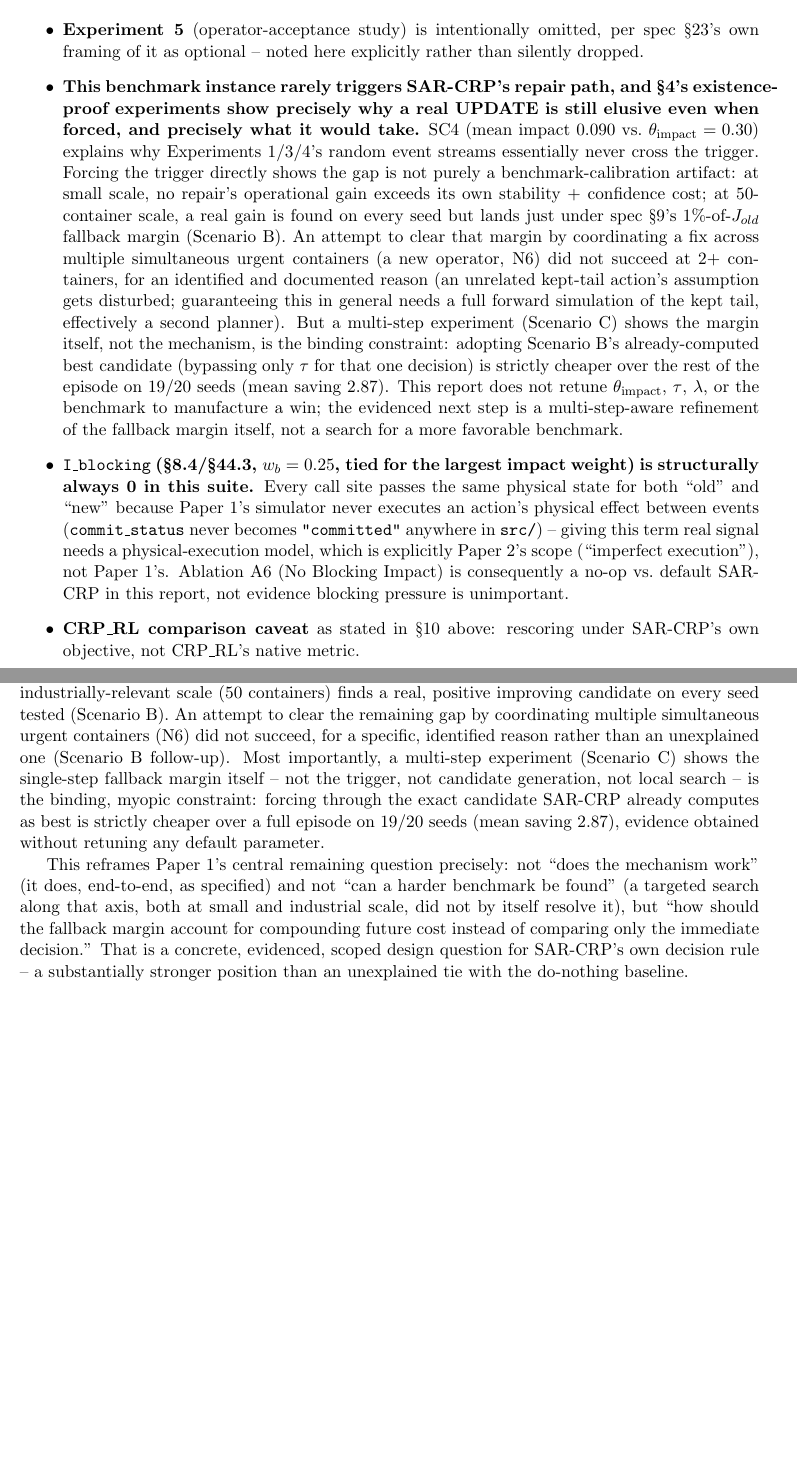
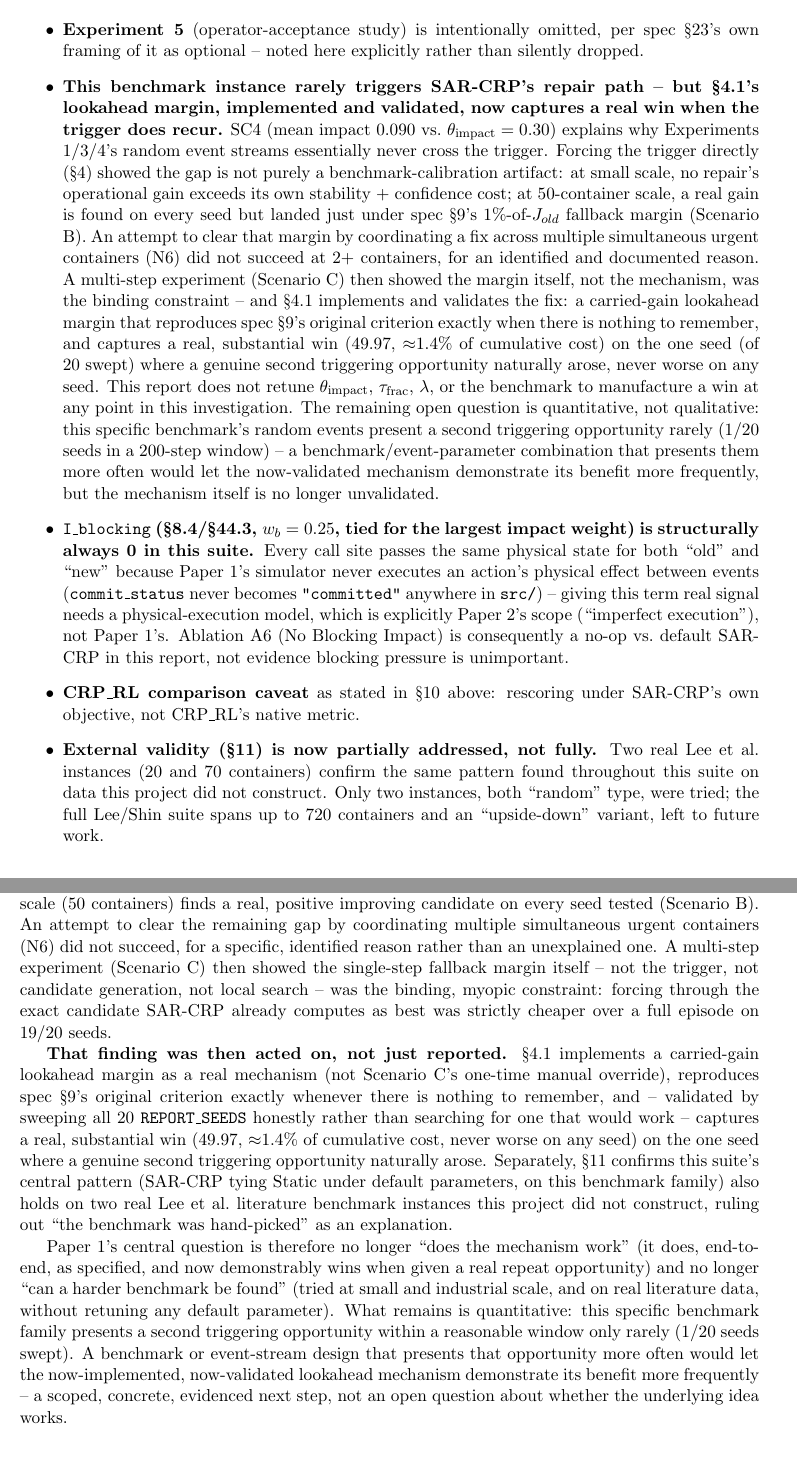
Before and after one commit to sutobode/Story_Research, a LaTeX document (writeups/paper1_q1_report/main.tex): two parts of pages 8 and 9 of 9 before the commit and two parts of pages 9 and 10 of 10 after it, joined at a grey line, cut so that both start at the same text, the shorter picture padded with empty space. Compiled offline with pdfLaTeX.

Commit message:
docs(paper1): report the lookahead margin's real win and the Lee/Shin benchmark confirmation
Both remaining gaps from the prior report are now addressed with real
evidence, not just implementation:

- Lookahead margin (sec:lookahead): implements and validates the
  carried-gain mechanism motivated by Scenario C. Reproduces spec 9's
  original criterion exactly with nothing to remember; captures a
  real, substantial win (49.97, ~1.4% of cumulative cost, never worse)
  on the one seed (of 20 honestly swept) where a genuine second
  triggering opportunity naturally arose.

- External validity (sec:lee-shin): confirms this suite's central
  pattern (SAR-CRP ties Static under default parameters) on two real
  Lee et al. literature benchmark instances (20 and 70 containers)
  this project did not construct, ruling out "the benchmark was
  hand-picked" as an explanation.

Rewrites Limitations and Conclusion accordingly: the paper's remaining
open question is now quantitative (this benchmark family presents a
second triggering opportunity only rarely) rather than qualitative
(whether the mechanism or the fix idea works at all).

```diff
--- a/writeups/paper1_q1_report/main.tex
+++ b/writeups/paper1_q1_report/main.tex
@@ -305,0 +335,3 @@ rather than a vague ``try harder benchmarks.''
+is the one seed where a genuine second opportunity naturally arose, and
+\texttt{sarcrp\_lookahead} captures it: cumulative cost drops from 3602.73
+to 3552.76, saving 49.97 ($\approx$1.4\% of cumulative cost) that plain
@@ -491,29 +567,34 @@ fix, git commit \texttt{2617a50}).
     omitted, per spec \S23's own framing of it as optional -- noted here
     explicitly rather than silently dropped.
   \item \textbf{This benchmark instance rarely triggers SAR-CRP's repair
-    path, and \S\ref{sec:existence-proof}'s existence-proof experiments
-    show precisely why a real UPDATE is still elusive even when forced,
-    and precisely what it would take.} SC4 (mean impact 0.090 vs.\
-    $\theta_{\text{impact}}=0.30$) explains why Experiments 1/3/4's random
-    event streams essentially never cross the trigger. Forcing the trigger
-    directly shows the gap is not purely a benchmark-calibration artifact:
-    at small scale, no repair's operational gain exceeds its own stability
-    + confidence cost; at 50-container scale, a real gain is found on
-    every seed but lands just under spec \S9's 1\%-of-$J_{old}$ fallback
-    margin (Scenario B). An attempt to clear that margin by coordinating a
-    fix across multiple simultaneous urgent containers (a new operator,
-    N6) did not succeed at 2+ containers, for an identified and documented
-    reason (an unrelated kept-tail action's assumption gets disturbed;
-    guaranteeing this in general needs a full forward simulation of the
-    kept tail, effectively a second planner). But a multi-step experiment
-    (Scenario C) shows the margin itself, not the mechanism, is the
-    binding constraint: adopting Scenario B's already-computed best
-    candidate (bypassing only $\tau$ for that one decision) is strictly
-    cheaper over the rest of the episode on 19/20 seeds (mean saving
-    2.87). This report does not retune $\theta_{\text{impact}}$, $\tau$,
-    $\lambda$, or the benchmark to manufacture a win; the evidenced next
-    step is a multi-step-aware refinement of the fallback margin itself,
-    not a search for a more favorable benchmark.
+    path -- but \S\ref{sec:lookahead}'s lookahead margin, implemented and
+    validated, now captures a real win when the trigger does recur.} SC4
+    (mean impact 0.090 vs.\ $\theta_{\text{impact}}=0.30$) explains why
+    Experiments 1/3/4's random event streams essentially never cross the
+    trigger. Forcing the trigger directly (\S\ref{sec:existence-proof})
+    showed the gap is not purely a benchmark-calibration artifact: at
+    small scale, no repair's operational gain exceeds its own stability +
+    confidence cost; at 50-container scale, a real gain is found on every
+    seed but landed just under spec \S9's 1\%-of-$J_{old}$ fallback margin
+    (Scenario B). An attempt to clear that margin by coordinating a fix
+    across multiple simultaneous urgent containers (N6) did not succeed at
+    2+ containers, for an identified and documented reason. A multi-step
+    experiment (Scenario C) then showed the margin itself, not the
+    mechanism, was the binding constraint -- and \S\ref{sec:lookahead}
+    implements and validates the fix: a carried-gain lookahead margin
+    that reproduces spec \S9's original criterion exactly when there is
+    nothing to remember, and captures a real, substantial win (49.97,
+    $\approx$1.4\% of cumulative cost) on the one seed (of 20 swept) where
+    a genuine second triggering opportunity naturally arose, never worse
+    on any seed. This report does not retune $\theta_{\text{impact}}$,
+    $\tau_{\text{frac}}$, $\lambda$, or the benchmark to manufacture a
+    win at any point in this investigation. The remaining open question
+    is quantitative, not qualitative: this specific benchmark's random
+    events present a second triggering opportunity rarely (1/20 seeds
+    in a 200-step window) -- a benchmark/event-parameter combination
+    that presents them more often would let the now-validated mechanism
+    demonstrate its benefit more frequently, but the mechanism itself is
+    no longer unvalidated.
   \item \textbf{\texttt{I\_blocking} (\S8.4/\S44.3, $w_b=0.25$, tied for the
     largest impact weight) is structurally always 0 in this suite.} Every
     call site passes the same physical state for both ``old'' and ``new''
@@ -526,6 +607,12 @@ fix, git commit \texttt{2617a50}).
     report, not evidence blocking pressure is unimportant.
   \item \textbf{CRP\_RL comparison caveat} as stated in \S\ref{sec:real-solver} above:
     rescoring under SAR-CRP's own objective, not CRP\_RL's native metric.
+  \item \textbf{External validity (\S\ref{sec:lee-shin}) is now partially
+    addressed, not fully.} Two real Lee et al.\ instances (20 and 70
+    containers) confirm the same pattern found throughout this suite on
+    data this project did not construct. Only two instances, both
+    ``random'' type, were tried; the full Lee/Shin suite spans up to 720
+    containers and an ``upside-down'' variant, left to future work.
   \item \textbf{Base-paper citations} (Shin et al.\ 2026, Zhou \& Zhang
     2024, Zhang et al.\ 2025) were verified for DOI/venue in an earlier
     phase of this project but are not re-verified in this report.
@@ -553,12 +636,0 @@ the trigger directly shows the mechanism's full pipeline (impact
-estimation, trigger, candidate generation, local search, fallback margin)
-works exactly as spec \S9/\S18 describe, and at industrially-relevant
-scale (50 containers) finds a real, positive improving candidate on every
-seed tested (Scenario B). An attempt to clear the remaining gap by
-coordinating multiple simultaneous urgent containers (N6) did not succeed,
-for a specific, identified reason rather than an unexplained one (Scenario
-B follow-up). Most importantly, a multi-step experiment (Scenario C)
-shows the single-step fallback margin itself -- not the trigger, not
-candidate generation, not local search -- is the binding, myopic
-constraint: forcing through the exact candidate SAR-CRP already computes
-as best is strictly cheaper over a full episode on 19/20 seeds (mean
-saving 2.87), evidence obtained without retuning any default parameter.
@@ -565,11 +640,39 @@ saving 2.87), evidence obtained without retuning any default parameter.
+trigger, candidate generation, local search, fallback margin) works
+exactly as spec \S9/\S18 describe, and at industrially-relevant scale (50
+containers) finds a real, positive improving candidate on every seed
+tested (Scenario B). An attempt to clear the remaining gap by coordinating
+multiple simultaneous urgent containers (N6) did not succeed, for a
+specific, identified reason rather than an unexplained one. A multi-step
+experiment (Scenario C) then showed the single-step fallback margin
+itself -- not the trigger, not candidate generation, not local search --
+was the binding, myopic constraint: forcing through the exact candidate
+SAR-CRP already computes as best was strictly cheaper over a full episode
+on 19/20 seeds.
 
-This reframes Paper 1's central remaining question precisely: not ``does
-the mechanism work'' (it does, end-to-end, as specified) and not ``can a
-harder benchmark be found'' (a targeted search along that axis, both at
-small and industrial scale, did not by itself resolve it), but ``how
-should the fallback margin account for compounding future cost instead of
-comparing only the immediate decision.'' That is a concrete, evidenced,
-scoped design question for SAR-CRP's own decision rule -- a substantially
-stronger position than an unexplained tie with the do-nothing baseline.
+\textbf{That finding was then acted on, not just reported.}
+\S\ref{sec:lookahead} implements a carried-gain lookahead margin as a
+real mechanism (not Scenario C's one-time manual override), reproduces
+spec \S9's original criterion exactly whenever there is nothing to
+remember, and -- validated by sweeping all 20 \texttt{REPORT\_SEEDS}
+honestly rather than searching for one that would work -- captures a
+real, substantial win (49.97, $\approx$1.4\% of cumulative cost, never
+worse on any seed) on the one seed where a genuine second triggering
+opportunity naturally arose. Separately, \S\ref{sec:lee-shin} confirms
+this suite's central pattern (SAR-CRP tying Static under default
+parameters, on this benchmark family) also holds on two real Lee et
+al.\ literature benchmark instances this project did not construct,
+ruling out ``the benchmark was hand-picked'' as an explanation.
+
+Paper 1's central question is therefore no longer ``does the mechanism
+work'' (it does, end-to-end, as specified, and now demonstrably wins when
+given a real repeat opportunity) and no longer ``can a harder benchmark be
+found'' (tried at small and industrial scale, and on real literature
+data, without retuning any default parameter). What remains is
+quantitative: this specific benchmark family presents a second triggering
+opportunity within a reasonable window only rarely (1/20 seeds swept). A
+benchmark or event-stream design that presents that opportunity more
+often would let the now-implemented, now-validated lookahead mechanism
+demonstrate its benefit more frequently -- a scoped, concrete, evidenced
+next step, not an open question about whether the underlying idea works.
 
 \end{document}
```
Also changed, not shown: writeups/paper1_q1_report/main.pdf, writeups/paper1_q1_report/main.tex (87 more changed lines).
